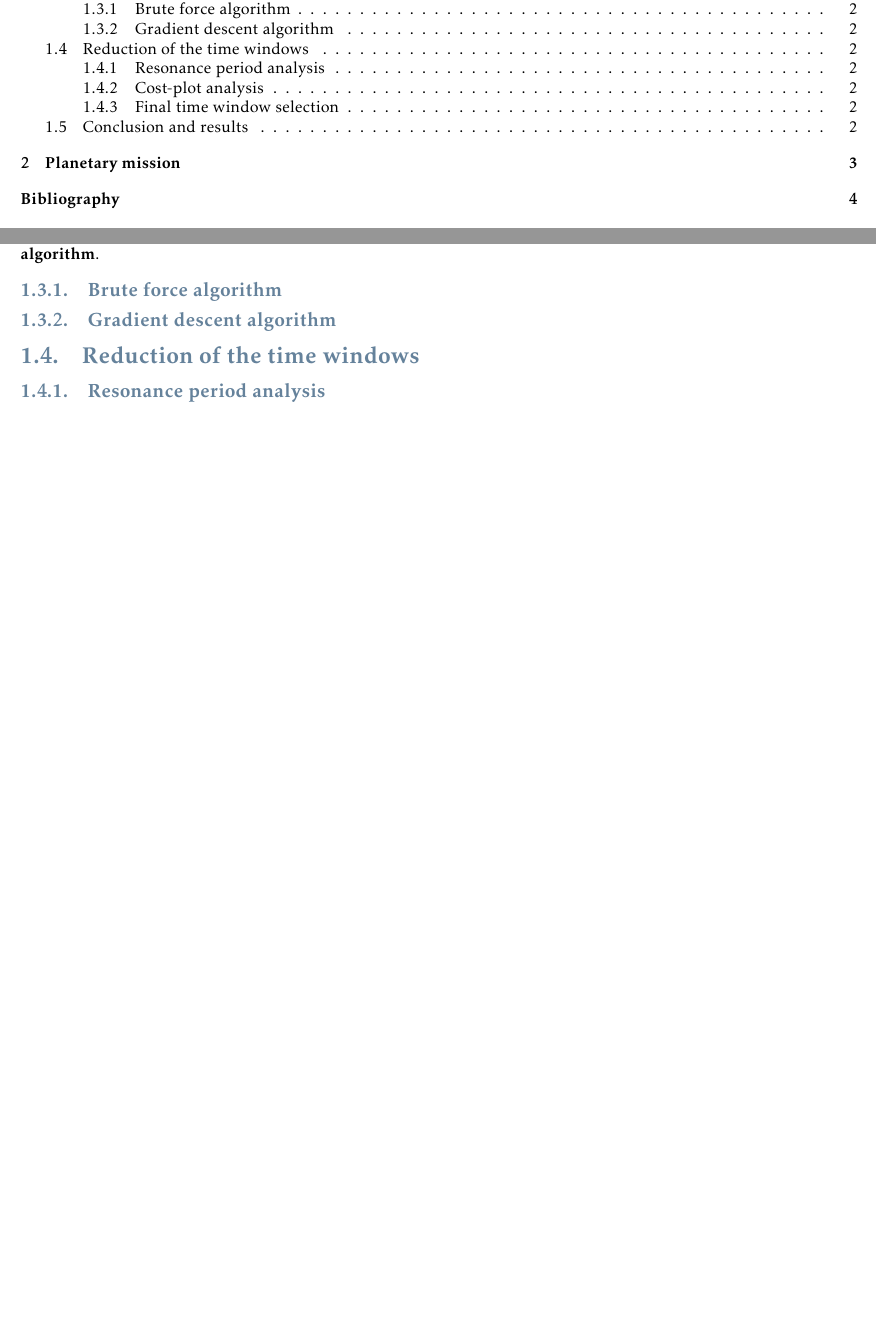
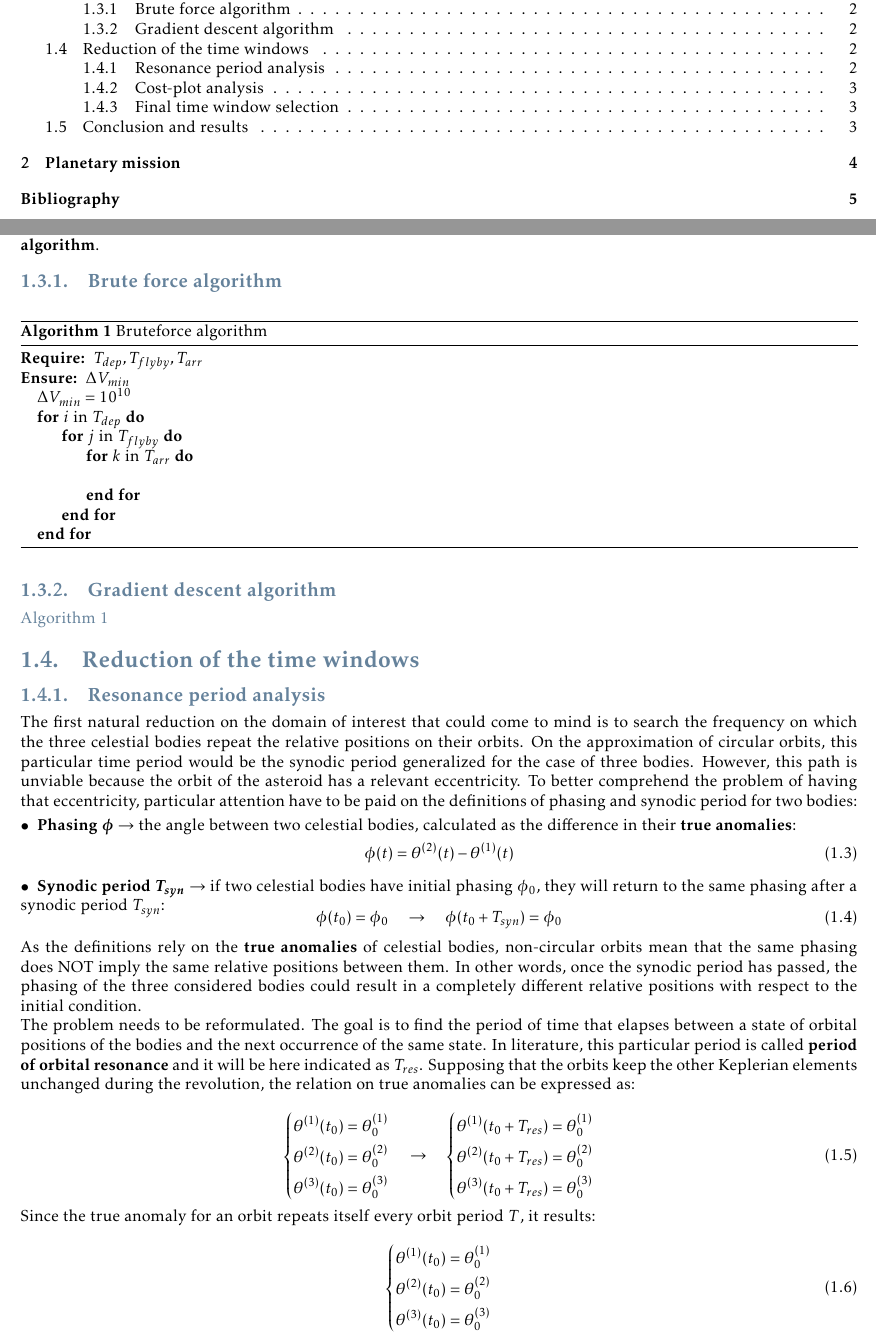
Before and after one commit to turcualexd/Orbital-project, a LaTeX thesis (Report/Orbital_report.tex, which reads Report/Body/Chapter_1/03_algorithms_description.tex, Report/Body/Chapter_1/04_time_windows_reduction.tex): two parts of pages 2 and 4 of 6 before the commit and two parts of pages 2 and 4 of 7 after it, joined at a grey line, cut so that both start at the same text, the shorter picture padded with empty space. Compiled offline with pdfLaTeX.

Commit message:
Added algorithm part

```diff
--- a/Report/Body/Chapter_1/03_algorithms_description.tex
+++ b/Report/Body/Chapter_1/03_algorithms_description.tex
@@ -19,5 +19,24 @@ Two methods were implemented to solve the optimization problem: \textbf{brute fo
 \subsection{Brute force algorithm}
 \label{subsec:brute_force_algo}
 
+\begin{algorithm}
+    \caption{Bruteforce algorithm} \label{alg:brute}
+    \begin{algorithmic}
+    \Require $T_{dep}, T_{fly by}, T_{arr}$
+    \Ensure $\Delta V_{min}$
+    \State $\Delta V_{min} = 10^{10}$
+    \For{$i$ in $T_{dep}$}
+        \For{$j$ in $T_{fly by}$}
+            \For{$k$ in $T_{arr}$}
+                \State
+            \EndFor
+        \EndFor
+    \EndFor
+    \end{algorithmic}
+\end{algorithm}
+
+
 \subsection{Gradient descent algorithm}
 \label{subsec:gradient_algo}
+
+\autoref{alg:brute}
--- a/Report/Body/Chapter_1/04_time_windows_reduction.tex
+++ b/Report/Body/Chapter_1/04_time_windows_reduction.tex
@@ -4,6 +4,55 @@
 \subsection{Resonance period analysis}
 \label{subsec:res_period}
 
+The first natural reduction on the domain of interest that could come to mind is to search the frequency on which the three celestial bodies repeat the relative positions on their orbits. On the approximation of circular orbits, this particular time period would be the synodic period generalized for the case of three bodies.
+However, this path is unviable because the orbit of the asteroid has a relevant eccentricity. To better comprehend the problem of having that eccentricity, particular attention have to be paid on the definitions of phasing and synodic period for two bodies:
+
+\begin{itemize}
+    [wide,itemsep=3pt,topsep=3pt]
+    \item \textbf{Phasing $\bm{\phi}$} $\rightarrow$ the angle between two celestial bodies, calculated as the difference in their \textbf{true anomalies}:
+    \vspace*{-8pt}
+    \begin{equation}
+        \phi (t) = \theta^{(2)} (t) - \theta^{(1)} (t)
+    \end{equation}
+
+    \item \textbf{Synodic period $\bm{T_{syn}}$} $\rightarrow$ if two celestial bodies have initial phasing $\phi_0$, they will return to the same phasing after a synodic period $T_{syn}$:
+    \vspace*{-10pt}
+    \begin{equation}
+        \phi (t_0) = \phi_0 \quad \rightarrow \quad
+        \phi (t_0 + T_{syn}) = \phi_0
+    \end{equation}
+\end{itemize}
+
+As the definitions rely on the \textbf{true anomalies} of celestial bodies, non-circular orbits mean that the same phasing does NOT imply the same relative positions between them.
+In other words, once the synodic period has passed, the phasing of the three considered bodies could result in a completely different relative positions with respect to the initial condition.
+
+The problem needs to be reformulated. The goal is to find the period of time that elapses between a state of orbital positions of the bodies and the next occurrence of the same state. In literature, this particular period is called \textbf{period of orbital resonance} and it will be here indicated as $T_{res}$. Supposing that the orbits keep the other Keplerian elements unchanged during the revolution, the relation on true anomalies can be expressed as:
+
+\begin{equation}
+    \begin{dcases}
+        \theta^{(1)} (t_0) = \theta_0^{(1)} \\
+        \theta^{(2)} (t_0) = \theta_0^{(2)} \\
+        \theta^{(3)} (t_0) = \theta_0^{(3)}
+    \end{dcases}
+    \quad \rightarrow \quad
+    \begin{dcases}
+        \theta^{(1)} (t_0 + T_{res}) = \theta_0^{(1)} \\
+        \theta^{(2)} (t_0 + T_{res}) = \theta_0^{(2)} \\
+        \theta^{(3)} (t_0 + T_{res}) = \theta_0^{(3)}
+    \end{dcases}
+\end{equation}
+
+Since the true anomaly for an orbit repeats itself every orbit period $T$, it results:
+
+\begin{equation}
+    \begin{dcases}
+        \theta^{(1)} (t_0) = \theta_0^{(1)} \\
+        \theta^{(2)} (t_0) = \theta_0^{(2)} \\
+        \theta^{(3)} (t_0) = \theta_0^{(3)}
+    \end{dcases}
+\end{equation}
+
+
 \subsection{Cost-plot analysis}
 \label{subsec:cost_plot_analysis}
 
```
Also changed, not shown: Report/Orbital_report.tex (+2 -1 lines), Report/Orbital_report.pdf, 8 other files.
